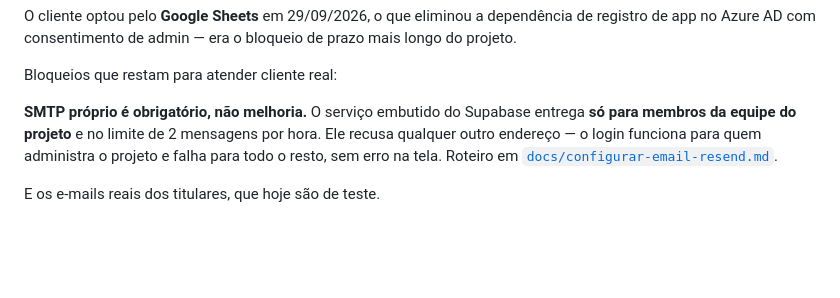
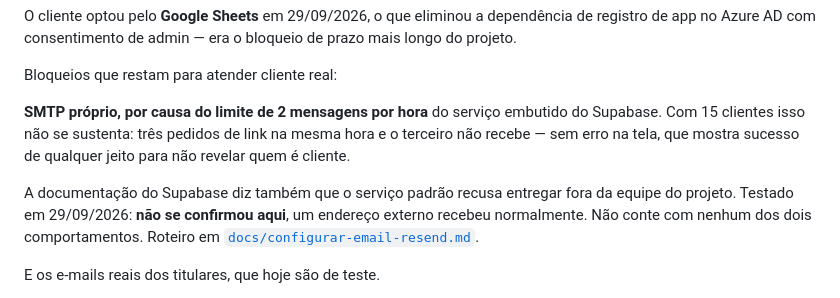
Before and after one commit to abner-valente/Site_StatusCliente, a Markdown page: CLAUDE.md, the part around the change. Rendered like a GitHub page; blank space fills up the shorter version.

```diff
--- a/CLAUDE.md
+++ b/CLAUDE.md
@@ -168,10 +168,15 @@ bloqueio de prazo mais longo do projeto.
 
 Bloqueios que restam para atender cliente real:
 
-**SMTP próprio é obrigatório, não melhoria.** O serviço embutido do Supabase
-entrega **só para membros da equipe do projeto** e no limite de 2 mensagens por
-hora. Ele recusa qualquer outro endereço — o login funciona para quem
-administra o projeto e falha para todo o resto, sem erro na tela. Roteiro em
+**SMTP próprio, por causa do limite de 2 mensagens por hora** do serviço
+embutido do Supabase. Com 15 clientes isso não se sustenta: três pedidos de
+link na mesma hora e o terceiro não recebe — sem erro na tela, que mostra
+sucesso de qualquer jeito para não revelar quem é cliente.
+
+A documentação do Supabase diz também que o serviço padrão recusa entregar
+fora da equipe do projeto. Testado em 29/09/2026: **não se confirmou aqui**,
+um endereço externo recebeu normalmente. Não conte com nenhum dos dois
+comportamentos. Roteiro em
 [`docs/configurar-email-resend.md`](docs/configurar-email-resend.md).
 
 E os e-mails reais dos titulares, que hoje são de teste.
```
Also changed, not shown: docs/configurar-email-resend.md (+16 -9 lines).
